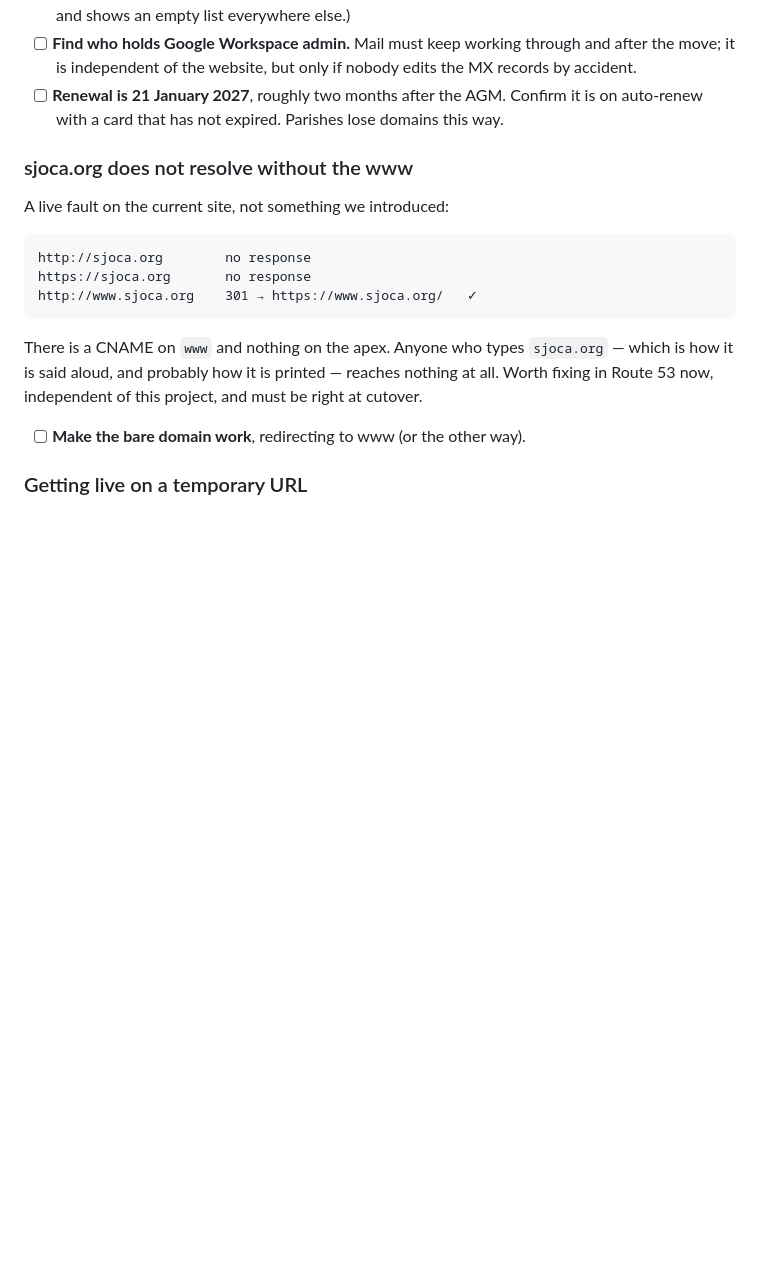
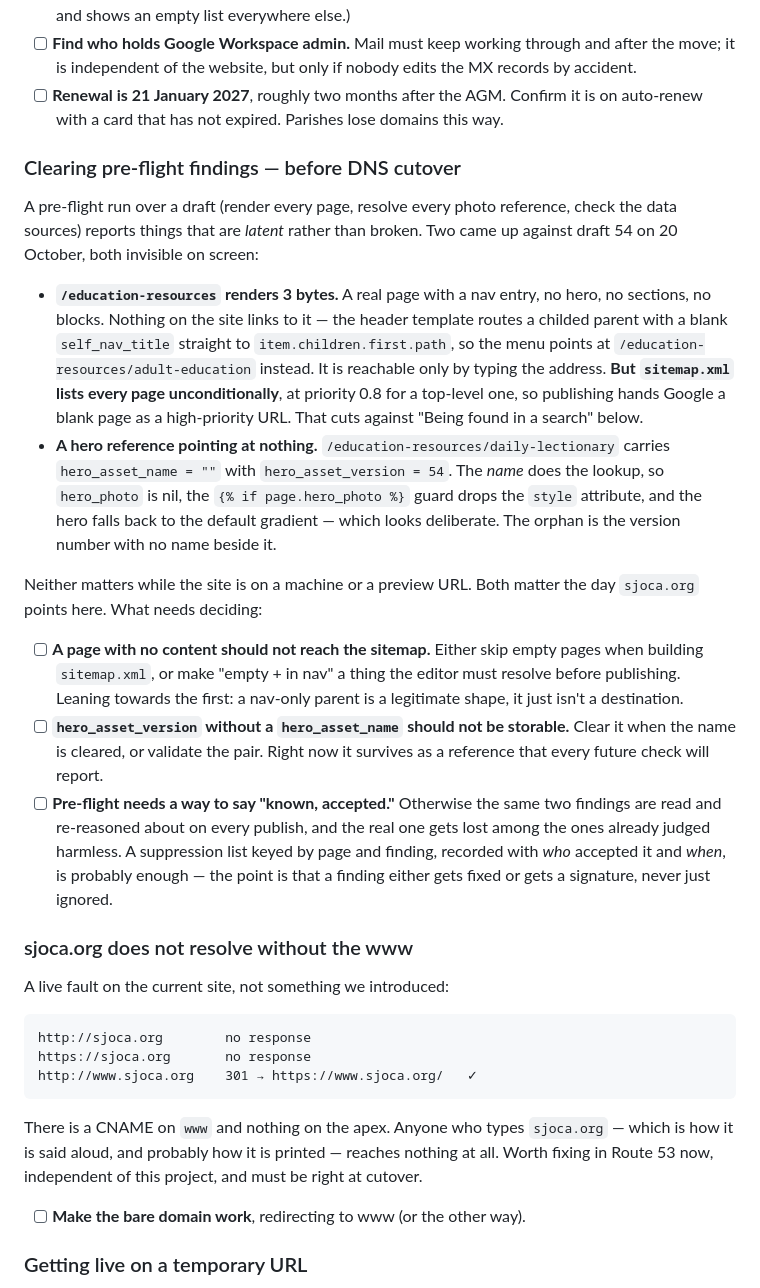
Before and after one commit to SJOCA-ORG/sjoca-website, a Markdown page: docs/TODO.md, the part around the change. Rendered like a GitHub page; blank space fills up the shorter version.

Commit message:
TODO: how pre-flight findings get cleared, before DNS cutover
Two latent findings against draft 54 — a nav-parent page with no content, and
a hero_asset_version with no name beside it. Neither is visible on screen and
neither blocks a publish to a preview URL, but the empty page reaches
sitemap.xml at priority 0.8, which matters the day sjoca.org points here.

The third item is the real one: pre-flight needs a way to record that a
finding was judged and accepted, or the same two get re-reasoned about on
every publish and a real one hides among them.

Co-Authored-By: Claude Opus 5 (1M context) <noreply@anthropic.com>

```diff
--- a/docs/TODO.md
+++ b/docs/TODO.md
@@ -82,6 +82,44 @@ cutover, and neither is in our hands yet.
 - [ ] **Renewal is 21 January 2027**, roughly two months after the AGM. Confirm
       it is on auto-renew with a card that has not expired. Parishes lose
       domains this way.
+
+### Clearing pre-flight findings — before DNS cutover
+
+A pre-flight run over a draft (render every page, resolve every photo
+reference, check the data sources) reports things that are *latent* rather than
+broken. Two came up against draft 54 on 20 October, both invisible on screen:
+
+- **`/education-resources` renders 3 bytes.** A real page with a nav entry, no
+  hero, no sections, no blocks. Nothing on the site links to it — the header
+  template routes a childed parent with a blank `self_nav_title` straight to
+  `item.children.first.path`, so the menu points at
+  `/education-resources/adult-education` instead. It is reachable only by
+  typing the address. **But `sitemap.xml` lists every page unconditionally**, at
+  priority 0.8 for a top-level one, so publishing hands Google a blank page as a
+  high-priority URL. That cuts against "Being found in a search" below.
+- **A hero reference pointing at nothing.** `/education-resources/daily-lectionary`
+  carries `hero_asset_name = ""` with `hero_asset_version = 54`. The *name* does
+  the lookup, so `hero_photo` is nil, the `{% if page.hero_photo %}` guard drops
+  the `style` attribute, and the hero falls back to the default gradient —
+  which looks deliberate. The orphan is the version number with no name beside
+  it.
+
+Neither matters while the site is on a machine or a preview URL. Both matter
+the day `sjoca.org` points here. What needs deciding:
+
+- [ ] **A page with no content should not reach the sitemap.** Either skip
+      empty pages when building `sitemap.xml`, or make "empty + in nav" a thing
+      the editor must resolve before publishing. Leaning towards the first:
+      a nav-only parent is a legitimate shape, it just isn't a destination.
+- [ ] **`hero_asset_version` without a `hero_asset_name` should not be
+      storable.** Clear it when the name is cleared, or validate the pair. Right
+      now it survives as a reference that every future check will report.
+- [ ] **Pre-flight needs a way to say "known, accepted."** Otherwise the same
+      two findings are read and re-reasoned about on every publish, and the
+      real one gets lost among the ones already judged harmless. A suppression
+      list keyed by page and finding, recorded with *who* accepted it and
+      *when*, is probably enough — the point is that a finding either gets
+      fixed or gets a signature, never just ignored.
 
 ### sjoca.org does not resolve without the www
 
```
